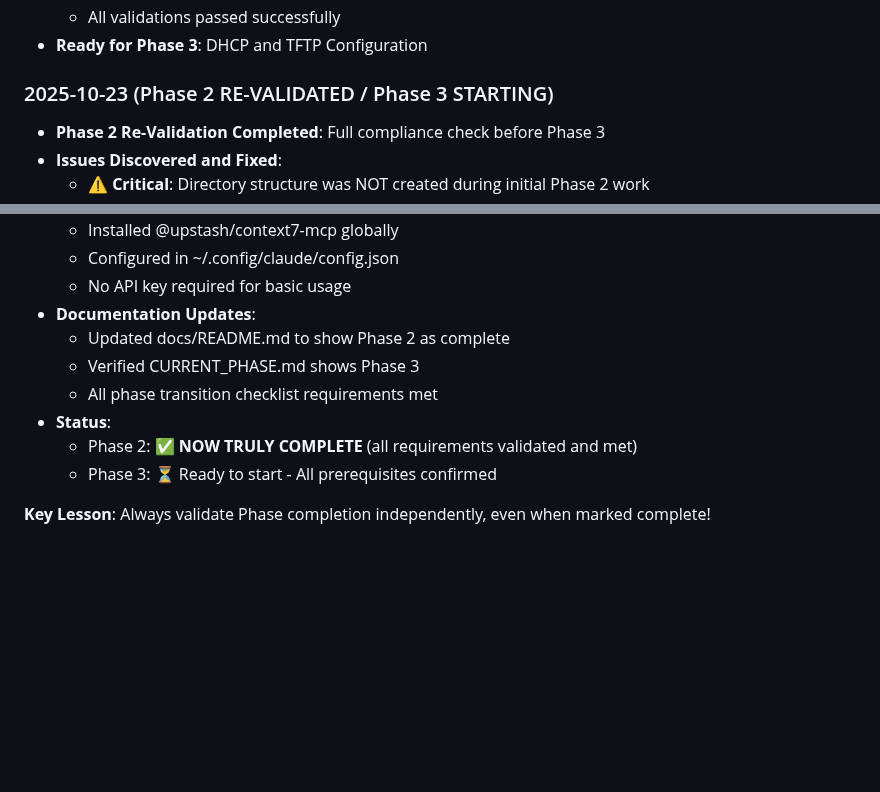
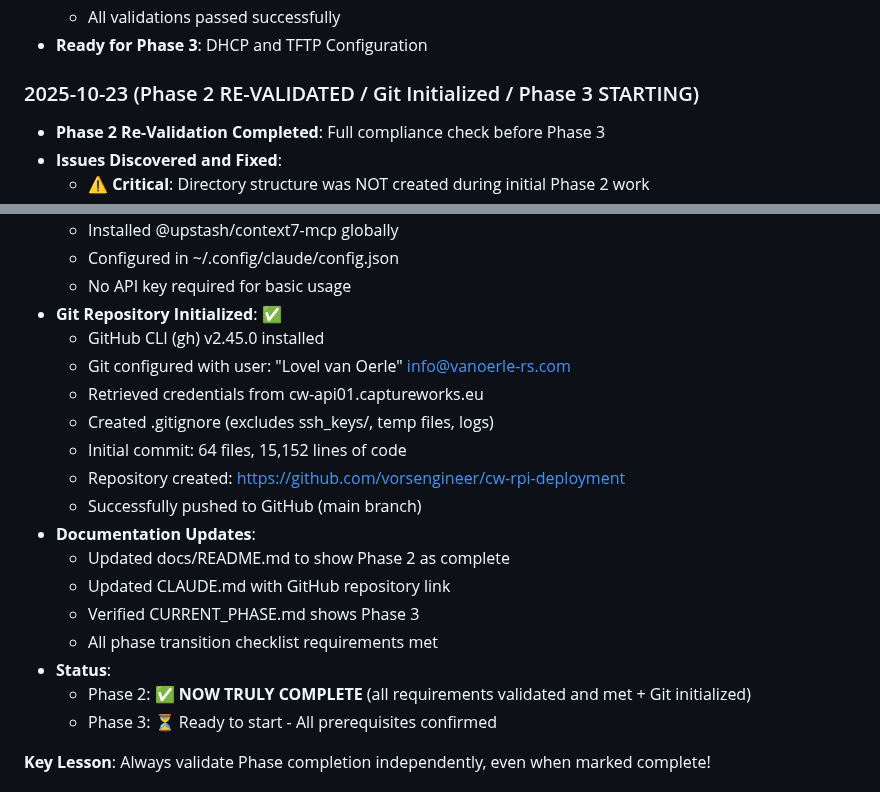
Before and after one commit to vorsengineer/cw-rpi-deployment, a Markdown page: IMPLEMENTATION_TRACKER.md, 2 parts joined by grey strips. GitHub-like rendering; blank space fills up the shorter version.

Commit message:
docs: Add GitHub repository information and Git setup completion
- Added GitHub repository URL to CLAUDE.md
- Updated current status to show Phase 2 complete with Git
- Documented Git initialization in IMPLEMENTATION_TRACKER.md
- Git credentials retrieved from cw-api01.captureworks.eu
- 64 files, 15,152 lines committed to main branch

```diff
--- a/IMPLEMENTATION_TRACKER.md
+++ b/IMPLEMENTATION_TRACKER.md
@@ -475,7 +475,7 @@ Issues:
   - All validations passed successfully
 - **Ready for Phase 3**: DHCP and TFTP Configuration
 
-### 2025-10-23 (Phase 2 RE-VALIDATED / Phase 3 STARTING)
+### 2025-10-23 (Phase 2 RE-VALIDATED / Git Initialized / Phase 3 STARTING)
 - **Phase 2 Re-Validation Completed**: Full compliance check before Phase 3
 - **Issues Discovered and Fixed**:
   - ⚠️ **Critical**: Directory structure was NOT created during initial Phase 2 work
@@ -490,12 +490,21 @@ Issues:
   - Installed @upstash/context7-mcp globally
   - Configured in ~/.config/claude/config.json
   - No API key required for basic usage
+- **Git Repository Initialized**: ✅
+  - GitHub CLI (gh) v2.45.0 installed
+  - Git configured with user: "Lovel van Oerle" <info@vanoerle-rs.com>
+  - Retrieved credentials from cw-api01.captureworks.eu
+  - Created .gitignore (excludes ssh_keys/, temp files, logs)
+  - Initial commit: 64 files, 15,152 lines of code
+  - Repository created: https://github.com/vorsengineer/cw-rpi-deployment
+  - Successfully pushed to GitHub (main branch)
 - **Documentation Updates**:
   - Updated docs/README.md to show Phase 2 as complete
+  - Updated CLAUDE.md with GitHub repository link
   - Verified CURRENT_PHASE.md shows Phase 3
   - All phase transition checklist requirements met
 - **Status**:
-  - Phase 2: ✅ **NOW TRULY COMPLETE** (all requirements validated and met)
+  - Phase 2: ✅ **NOW TRULY COMPLETE** (all requirements validated and met + Git initialized)
   - Phase 3: ⏳ Ready to start - All prerequisites confirmed
 
 **Key Lesson**: Always validate Phase completion independently, even when marked complete!
```
Also changed, not shown: CLAUDE.md (+4 -1 lines).
